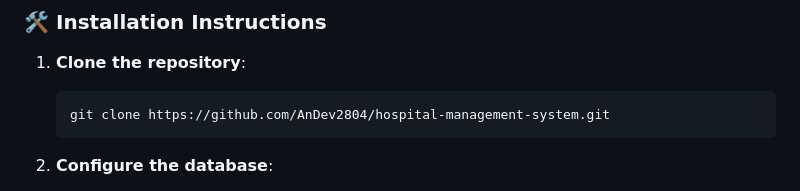
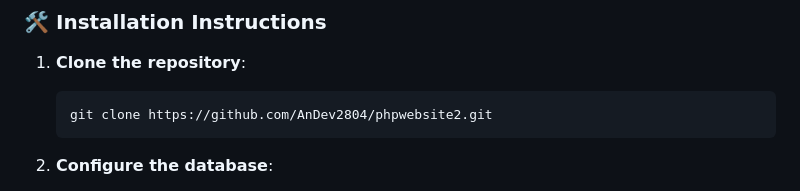
Before and after one commit to AnDev2804/phpwebsite2, a Markdown page: README.md, the part around the change. GitHub-like rendering.

````diff
--- a/README.md
+++ b/README.md
@@ -80,7 +80,7 @@ The system is structured around specific roles and modules that define the funct
 
 1. **Clone the repository**:
    ```bash
-   git clone https://github.com/AnDev2804/hospital-management-system.git
+   git clone https://github.com/AnDev2804/phpwebsite2.git
    ```
 
 2. **Configure the database**:
````
